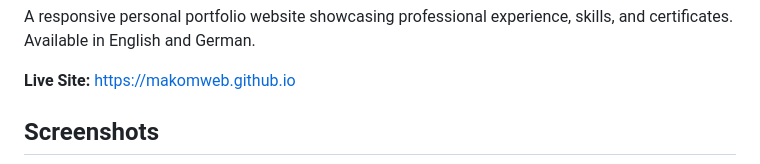
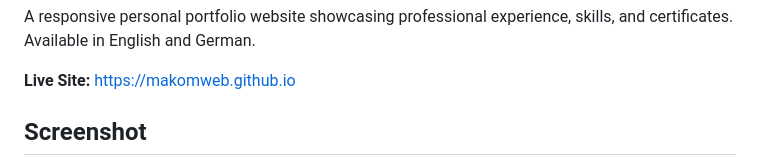
Before and after one commit to makomweb/makomweb.github.io, a Markdown page: README.md, the part around the change printed below. Rendered like a GitHub page.

```diff
--- a/README.md
+++ b/README.md
@@ -4,5 +4,5 @@ A responsive personal portfolio website showcasing professional experience, skil
 
 **Live Site:** https://makomweb.github.io
 
-## Screenshots
+## Screenshot
 
```
Also changed, not shown: other parts of README.md (+1 -1 lines), images/screenshot.png (added), 5 other files.
